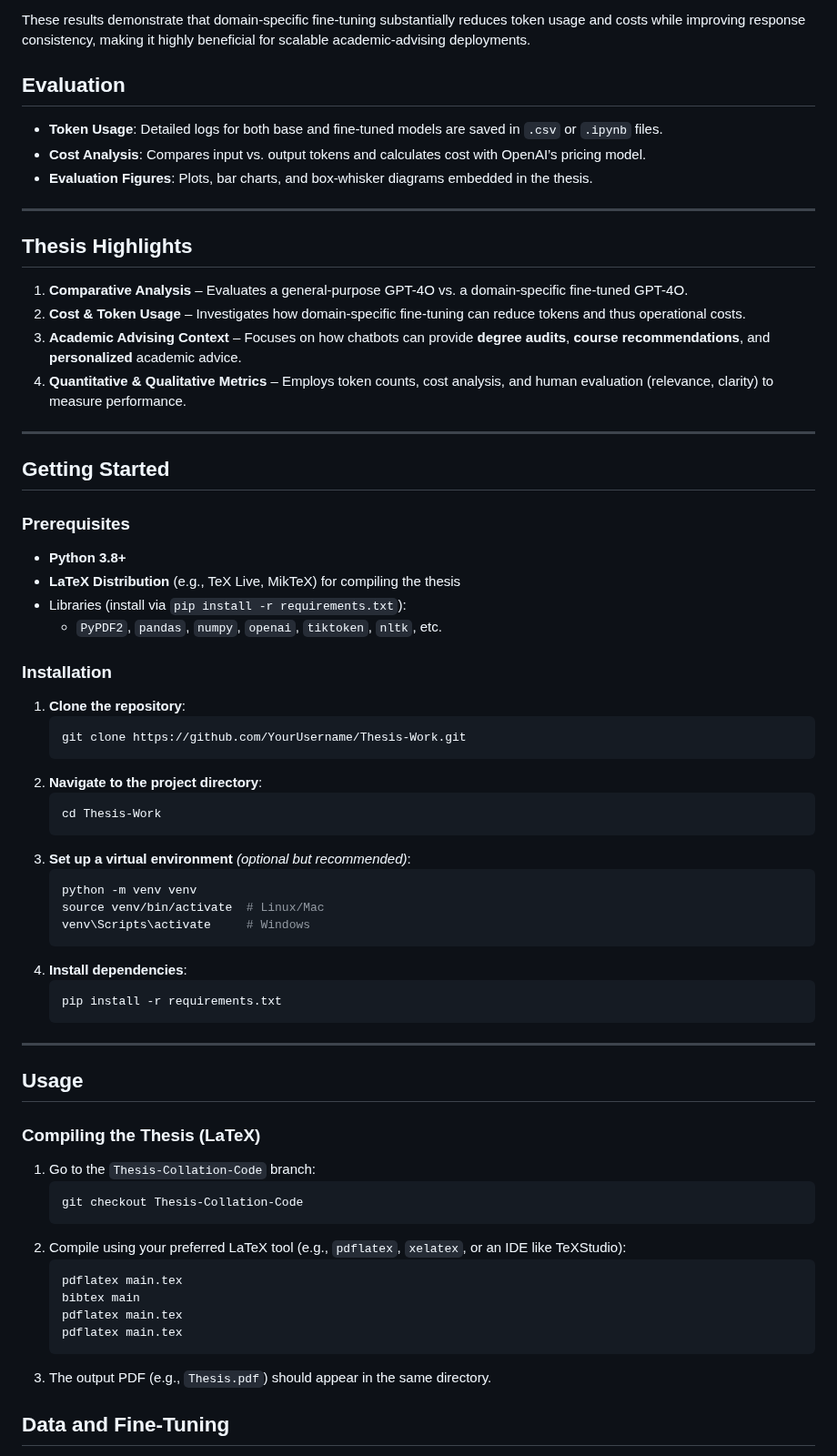
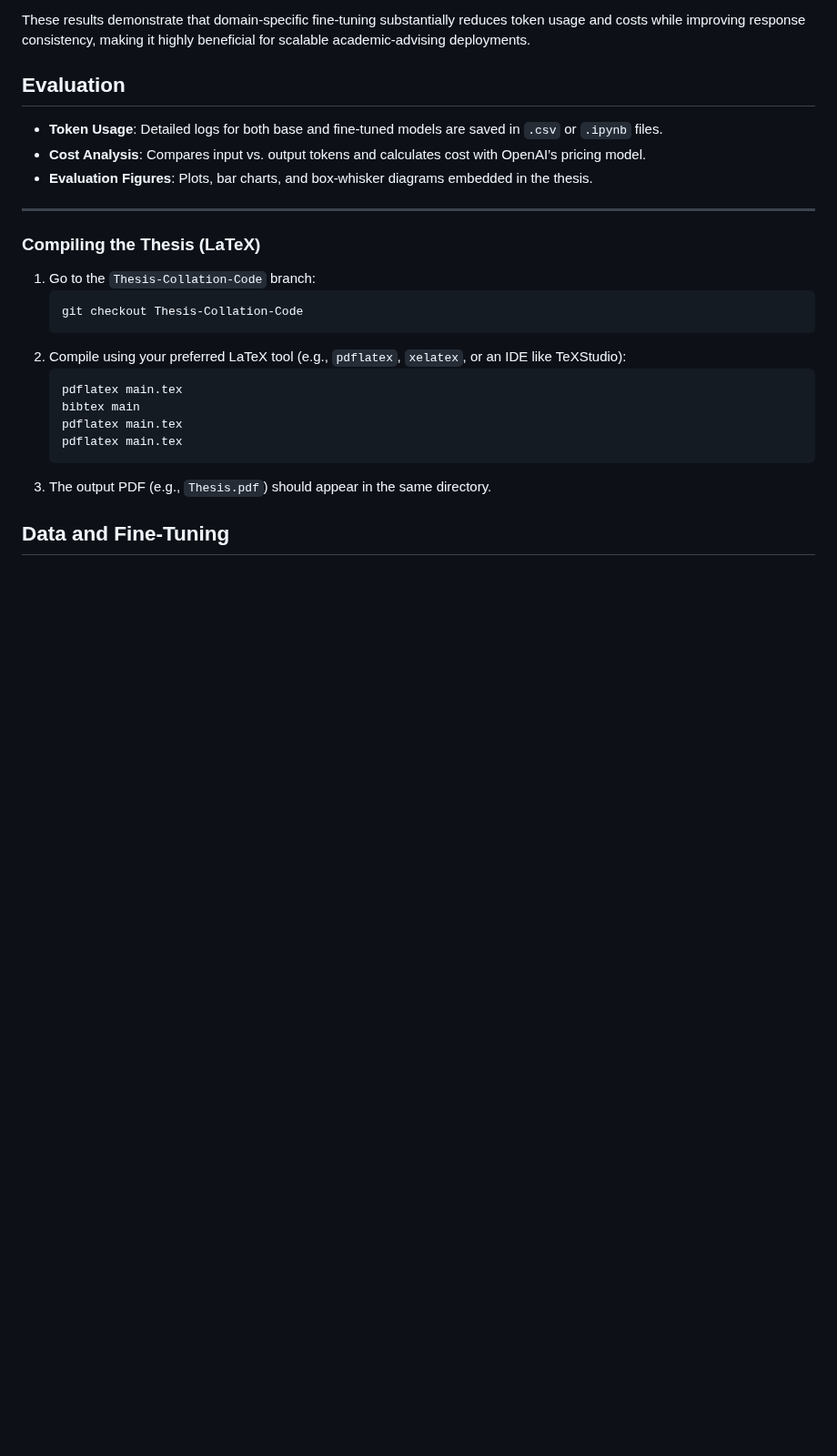
Before and after one commit to BulutTok/Thesis-Work, a Markdown page: README.md, the part around one of its changes. Shown at 91% size. Rendered like a GitHub page; blank space fills up the shorter version.

````diff
--- a/README.md
+++ b/README.md
@@ -182,47 +177,6 @@ These results demonstrate that domain‑specific fine‑tuning substantially red
 - **Evaluation Figures**: Plots, bar charts, and box-whisker diagrams  embedded in the thesis.
 
 ---
-
-
-## Thesis Highlights
-1. **Comparative Analysis** – Evaluates a general-purpose GPT-4O vs. a domain-specific fine-tuned GPT-4O.
-2. **Cost & Token Usage** – Investigates how domain-specific fine-tuning can reduce tokens and thus operational costs.
-3. **Academic Advising Context** – Focuses on how chatbots can provide **degree audits**, **course recommendations**, and **personalized** academic advice.
-4. **Quantitative & Qualitative Metrics** – Employs token counts, cost analysis, and human evaluation (relevance, clarity) to measure performance.
-
----
-
-## Getting Started
-
-### Prerequisites
-- **Python 3.8+**
-- **LaTeX Distribution** (e.g., TeX Live, MikTeX) for compiling the thesis
-- Libraries (install via `pip install -r requirements.txt`):
-  - `PyPDF2`, `pandas`, `numpy`, `openai`, `tiktoken`, `nltk`, etc.
-
-### Installation
-1. **Clone the repository**:
-   ```bash
-   git clone https://github.com/YourUsername/Thesis-Work.git
-   ```
-2. **Navigate to the project directory**:
-   ```bash
-   cd Thesis-Work
-   ```
-3. **Set up a virtual environment** *(optional but recommended)*:
-   ```bash
-   python -m venv venv
-   source venv/bin/activate  # Linux/Mac
-   venv\Scripts\activate     # Windows
-   ```
-4. **Install dependencies**:
-   ```bash
-   pip install -r requirements.txt
-   ```
-
----
-
-## Usage
 
 ### Compiling the Thesis (LaTeX)
 1. Go to the `Thesis-Collation-Code` branch:
````
Also changed, not shown: other parts of README.md (+1 -6 lines).
